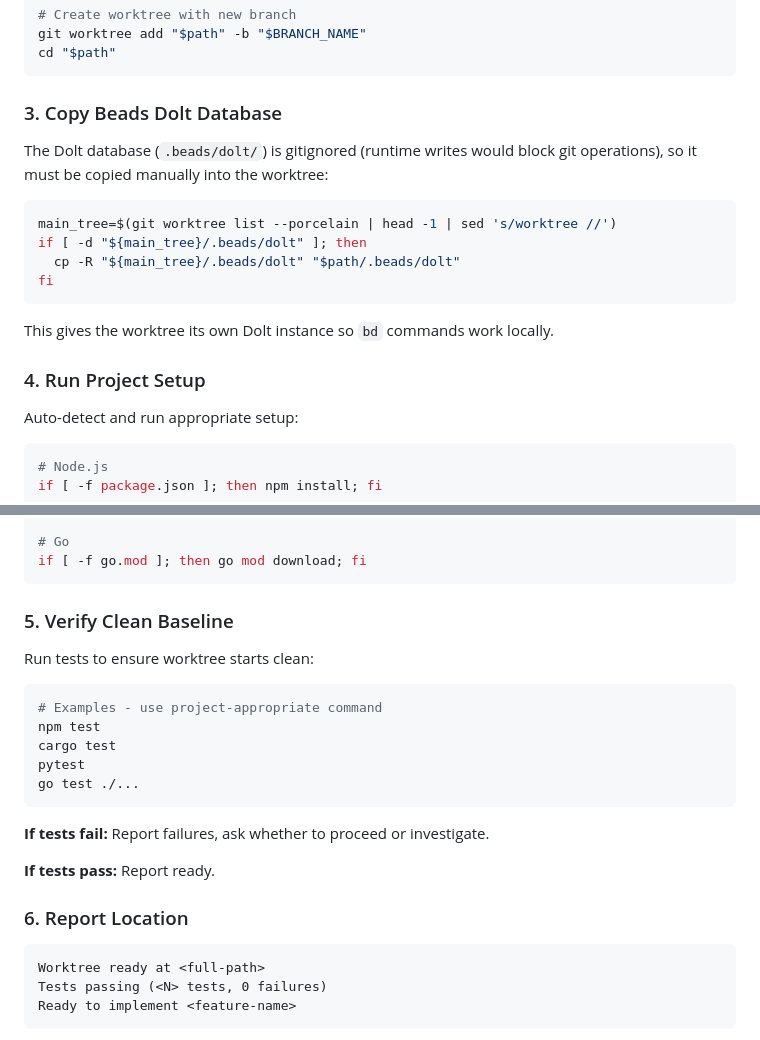
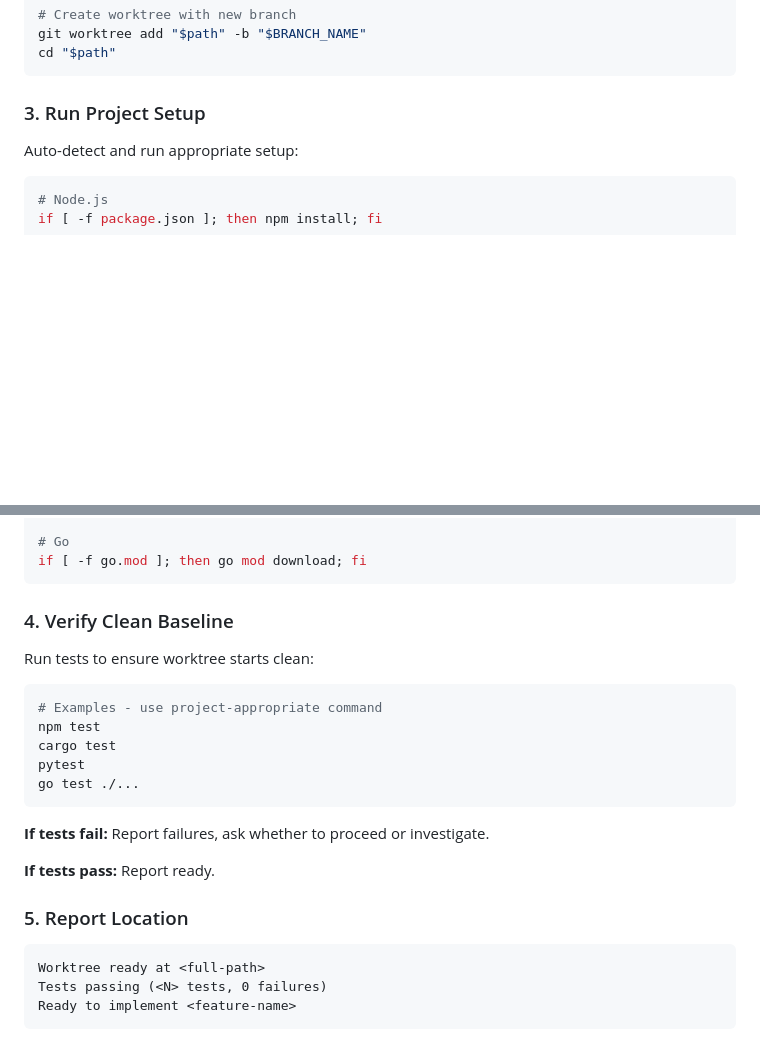
Before and after one commit to doviettung96/agent-workflow-template, a Markdown page: skills/using-git-worktrees/SKILL.md, 2 parts joined by grey strips. GitHub-like rendering; blank space fills up the shorter version.

Commit message:
Remove dolt-copy from worktree skill — bd has native worktree support
bd automatically discovers the main repo's .beads/ database when
running from a git worktree. No copying or cd-back needed.
See github.com/steveyegge/beads/blob/main/docs/WORKTREES.md

Co-Authored-By: Claude Opus 4.6 (1M context) <noreply@anthropic.com>

````diff
--- a/skills/using-git-worktrees/SKILL.md
+++ b/skills/using-git-worktrees/SKILL.md
@@ -98,20 +98,7 @@ git worktree add "$path" -b "$BRANCH_NAME"
 cd "$path"
 ```
 
-### 3. Copy Beads Dolt Database
-
-The Dolt database (`.beads/dolt/`) is gitignored (runtime writes would block git operations), so it must be copied manually into the worktree:
-
-```bash
-main_tree=$(git worktree list --porcelain | head -1 | sed 's/worktree //')
-if [ -d "${main_tree}/.beads/dolt" ]; then
-  cp -R "${main_tree}/.beads/dolt" "$path/.beads/dolt"
-fi
-```
-
-This gives the worktree its own Dolt instance so `bd` commands work locally.
-
-### 4. Run Project Setup
+### 3. Run Project Setup
 
 Auto-detect and run appropriate setup:
 
@@ -130,7 +117,7 @@ if [ -f pyproject.toml ]; then poetry install; fi
 if [ -f go.mod ]; then go mod download; fi
 ```
 
-### 5. Verify Clean Baseline
+### 4. Verify Clean Baseline
 
 Run tests to ensure worktree starts clean:
 
@@ -146,7 +133,7 @@ go test ./...
 
 **If tests pass:** Report ready.
 
-### 6. Report Location
+### 5. Report Location
 
 ```
 Worktree ready at <full-path>
````
